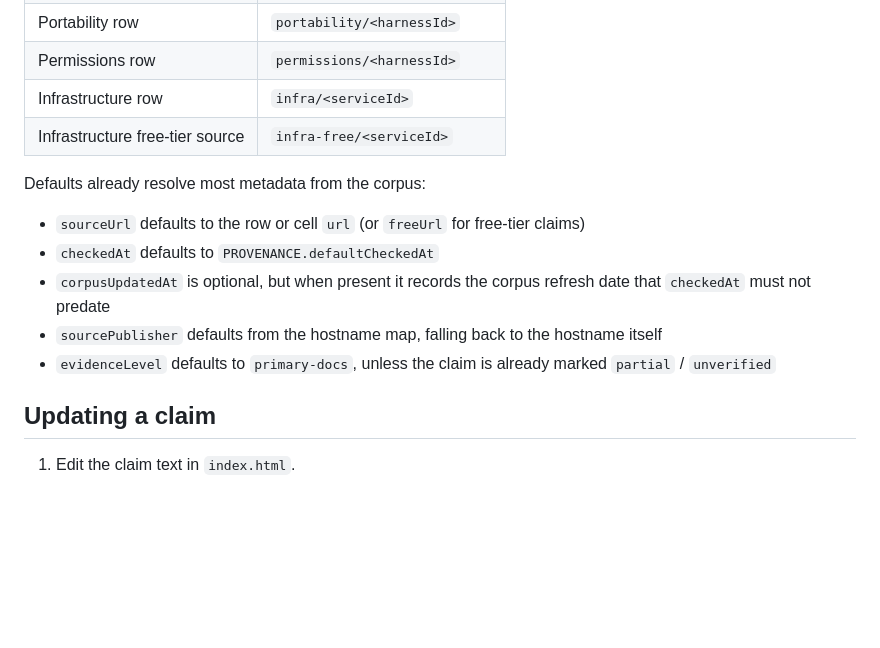
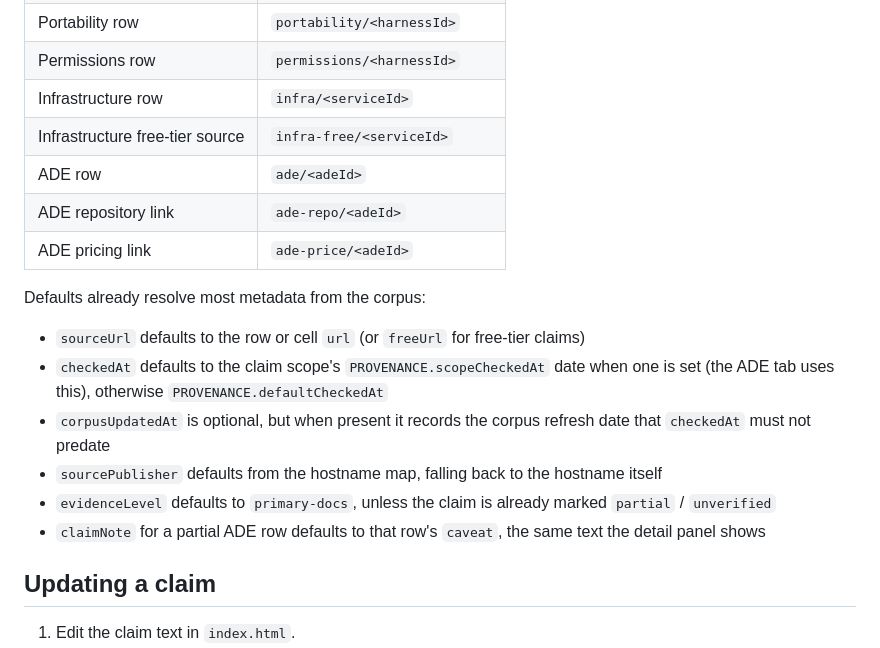
Before and after one commit to stephf0716/agent-harness-rosetta, a Markdown page: docs/verification.md, the part around the change. GitHub-like rendering; blank space fills up the shorter version.

```diff
--- a/docs/verification.md
+++ b/docs/verification.md
@@ -19,14 +19,18 @@ Only add a `PROVENANCE.claims[...]` override when the defaults are not enough.
 | Permissions row | `permissions/<harnessId>` |
 | Infrastructure row | `infra/<serviceId>` |
 | Infrastructure free-tier source | `infra-free/<serviceId>` |
+| ADE row | `ade/<adeId>` |
+| ADE repository link | `ade-repo/<adeId>` |
+| ADE pricing link | `ade-price/<adeId>` |
 
 Defaults already resolve most metadata from the corpus:
 
 - `sourceUrl` defaults to the row or cell `url` (or `freeUrl` for free-tier claims)
-- `checkedAt` defaults to `PROVENANCE.defaultCheckedAt`
+- `checkedAt` defaults to the claim scope's `PROVENANCE.scopeCheckedAt` date when one is set (the ADE tab uses this), otherwise `PROVENANCE.defaultCheckedAt`
 - `corpusUpdatedAt` is optional, but when present it records the corpus refresh date that `checkedAt` must not predate
 - `sourcePublisher` defaults from the hostname map, falling back to the hostname itself
 - `evidenceLevel` defaults to `primary-docs`, unless the claim is already marked `partial` / `unverified`
+- `claimNote` for a partial ADE row defaults to that row's `caveat`, the same text the detail panel shows
 
 ## Updating a claim
 
```
Also changed, not shown: README.md (+14 -9 lines), social-preview.png, 8 other files.
